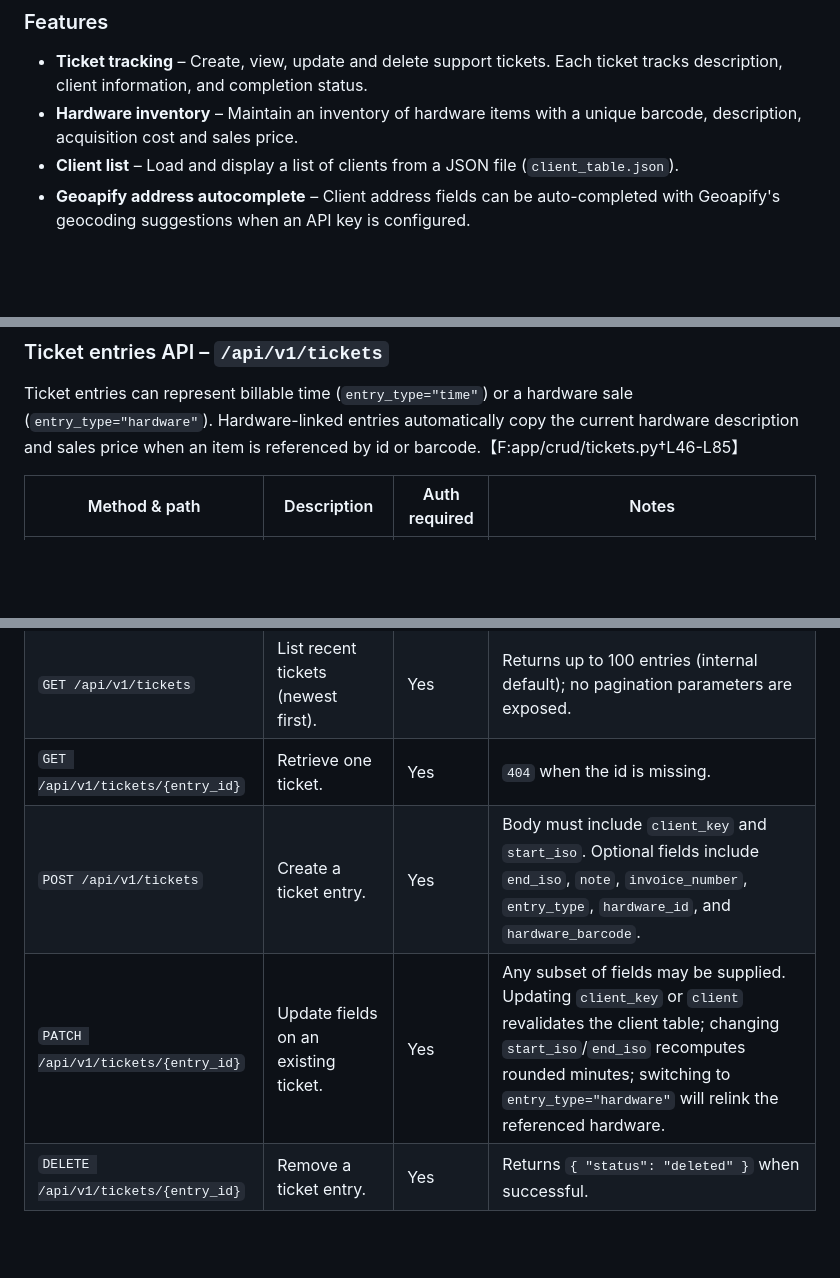
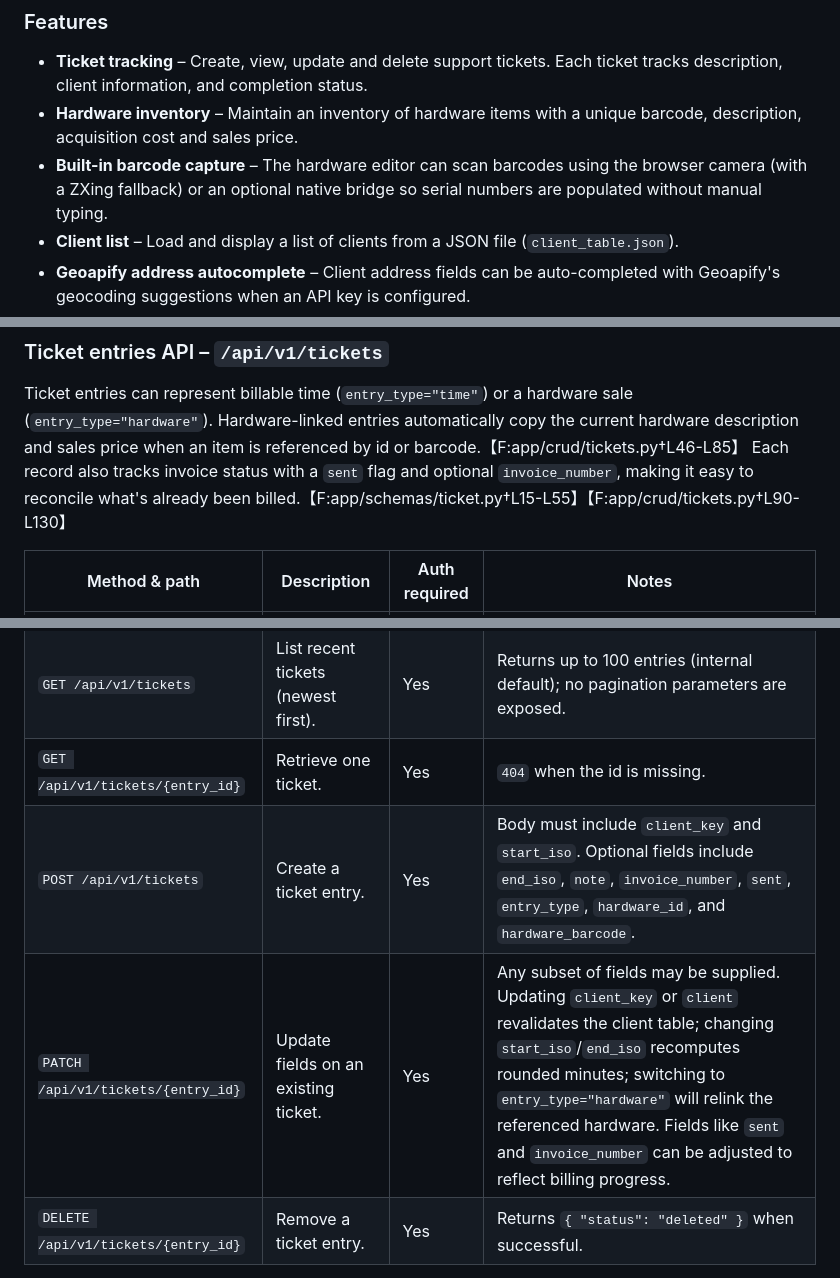
Before and after one commit to aarnt28/time-tracker4-refactored, a Markdown page: README.md, 3 parts joined by grey strips. GitHub-like rendering; blank space fills up the shorter version.

Commit message:
docs: note barcode capture and ticket billing flags

```diff
--- a/README.md
+++ b/README.md
@@ -14,6 +14,9 @@ stores data, and Docker Compose makes it easy to run everything locally.
   ticket tracks description, client information, and completion status.
 * **Hardware inventory** – Maintain an inventory of hardware items with a
   unique barcode, description, acquisition cost and sales price.
+* **Built-in barcode capture** – The hardware editor can scan barcodes using
+  the browser camera (with a ZXing fallback) or an optional native bridge so
+  serial numbers are populated without manual typing.
 * **Client list** – Load and display a list of clients from a JSON file
   (`client_table.json`).
 * **Geoapify address autocomplete** – Client address fields can be
@@ -188,15 +191,17 @@ x-acquisition-cost: 29.99
 Ticket entries can represent billable time (`entry_type="time"`) or a hardware
 sale (`entry_type="hardware"`).  Hardware-linked entries automatically copy the
 current hardware description and sales price when an item is referenced by id or
-barcode.【F:app/crud/tickets.py†L46-L85】
+barcode.【F:app/crud/tickets.py†L46-L85】  Each record also tracks invoice status
+with a `sent` flag and optional `invoice_number`, making it easy to reconcile
+what's already been billed.【F:app/schemas/ticket.py†L15-L55】【F:app/crud/tickets.py†L90-L130】
 
 | Method & path | Description | Auth required | Notes |
 |---------------|-------------|---------------|-------|
 | `GET /api/v1/tickets/active` | List open tickets (no `end_iso`). | Yes | Optional `client_key` filter narrows results to a single client. |【F:app/routers/api_tickets.py†L11-L14】
 | `GET /api/v1/tickets` | List recent tickets (newest first). | Yes | Returns up to 100 entries (internal default); no pagination parameters are exposed. |【F:app/routers/api_tickets.py†L17-L18】【F:app/crud/tickets.py†L5-L12】
 | `GET /api/v1/tickets/{entry_id}` | Retrieve one ticket. | Yes | `404` when the id is missing. |【F:app/routers/api_tickets.py†L21-L29】
-| `POST /api/v1/tickets` | Create a ticket entry. | Yes | Body must include `client_key` and `start_iso`. Optional fields include `end_iso`, `note`, `invoice_number`, `entry_type`, `hardware_id`, and `hardware_barcode`. |【F:app/routers/api_tickets.py†L32-L41】【F:app/schemas/ticket.py†L6-L35】【F:app/crud/tickets.py†L58-L76】
-| `PATCH /api/v1/tickets/{entry_id}` | Update fields on an existing ticket. | Yes | Any subset of fields may be supplied. Updating `client_key` or `client` revalidates the client table; changing `start_iso`/`end_iso` recomputes rounded minutes; switching to `entry_type="hardware"` will relink the referenced hardware. |【F:app/routers/api_tickets.py†L44-L55】【F:app/crud/tickets.py†L77-L101】
+| `POST /api/v1/tickets` | Create a ticket entry. | Yes | Body must include `client_key` and `start_iso`. Optional fields include `end_iso`, `note`, `invoice_number`, `sent`, `entry_type`, `hardware_id`, and `hardware_barcode`. |【F:app/routers/api_tickets.py†L32-L41】【F:app/schemas/ticket.py†L6-L35】【F:app/crud/tickets.py†L58-L109】
+| `PATCH /api/v1/tickets/{entry_id}` | Update fields on an existing ticket. | Yes | Any subset of fields may be supplied. Updating `client_key` or `client` revalidates the client table; changing `start_iso`/`end_iso` recomputes rounded minutes; switching to `entry_type="hardware"` will relink the referenced hardware. Fields like `sent` and `invoice_number` can be adjusted to reflect billing progress. |【F:app/routers/api_tickets.py†L44-L55】【F:app/crud/tickets.py†L77-L130】
 | `DELETE /api/v1/tickets/{entry_id}` | Remove a ticket entry. | Yes | Returns `{ "status": "deleted" }` when successful. |【F:app/routers/api_tickets.py†L58-L65】
 
 **Example – list active tickets for a client**
```
Also changed, not shown: other parts of README.md (+1 -0 lines).
